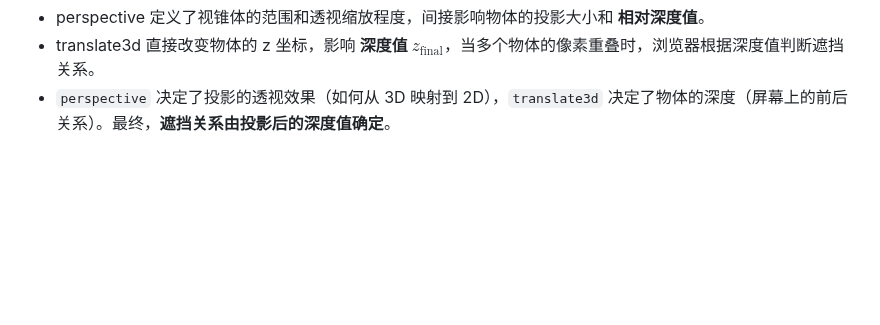
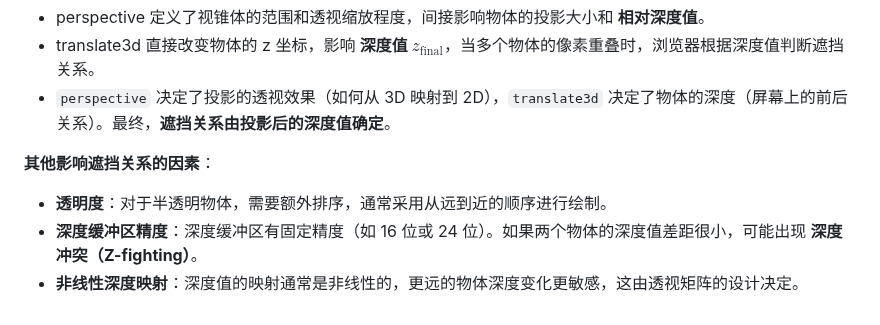
Before and after one commit to XieZongChen/practice-graphical, a Markdown page: README.md, the part around the change. Drawn GitHub-style; blank space fills up the shorter version.

Commit message:
feat: 添加学习笔记

```diff
--- a/README.md
+++ b/README.md
@@ -539,3 +539,9 @@ $$
 - perspective 定义了视锥体的范围和透视缩放程度，间接影响物体的投影大小和 **相对深度值**。
 - translate3d 直接改变物体的 z 坐标，影响 **深度值 $z_{\text {final}}$**，当多个物体的像素重叠时，浏览器根据深度值判断遮挡关系。
 - `perspective` 决定了投影的透视效果（如何从 3D 映射到 2D），`translate3d` 决定了物体的深度（屏幕上的前后关系）。最终，**遮挡关系由投影后的深度值确定**。
+
+**其他影响遮挡关系的因素**：
+
+- **透明度**：对于半透明物体，需要额外排序，通常采用从远到近的顺序进行绘制。
+- **深度缓冲区精度**：深度缓冲区有固定精度（如 16 位或 24 位）。如果两个物体的深度值差距很小，可能出现 **深度冲突（Z-fighting）**。
+- **非线性深度映射**：深度值的映射通常是非线性的，更远的物体深度变化更敏感，这由透视矩阵的设计决定。
```
